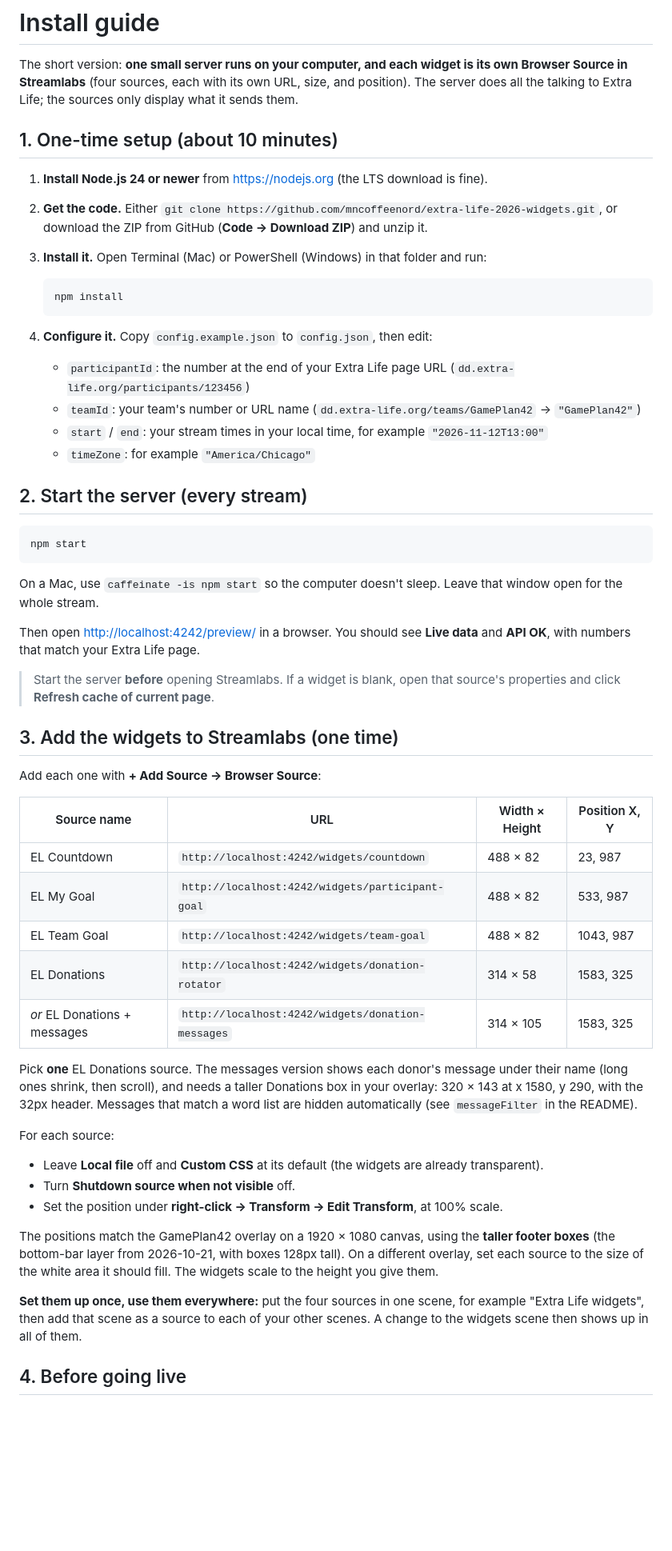
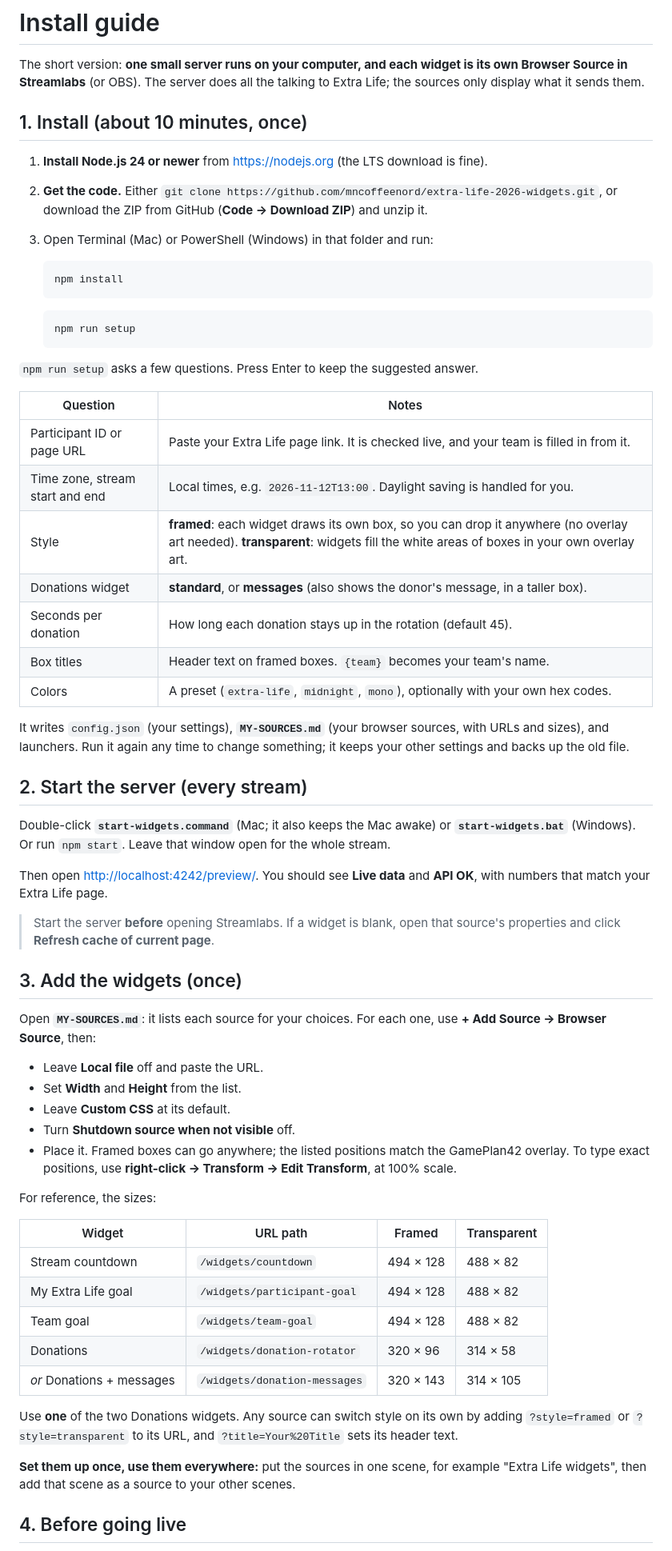
Before and after one commit to mncoffeenord/extra-life-2026-widgets, a Markdown page: INSTALL.md, the part around one of its changes. Shown at 80% size. Rendered like a GitHub page; blank space fills up the shorter version.

````diff
--- a/INSTALL.md
+++ b/INSTALL.md
@@ -1,68 +1,76 @@
 # Install guide
 
 The short version: **one small server runs on your computer, and each widget is its own Browser Source in Streamlabs**
-(four sources, each with its own URL, size, and position). The server does all the talking to Extra Life; the sources
-only display what it sends them.
+(or OBS). The server does all the talking to Extra Life; the sources only display what it sends them.
 
-## 1. One-time setup (about 10 minutes)
+## 1. Install (about 10 minutes, once)
 
 1. **Install Node.js 24 or newer** from <https://nodejs.org> (the LTS download is fine).
 2. **Get the code.** Either `git clone https://github.com/mncoffeenord/extra-life-2026-widgets.git`, or download the
    ZIP from GitHub (**Code → Download ZIP**) and unzip it.
-3. **Install it.** Open Terminal (Mac) or PowerShell (Windows) in that folder and run:
+3. Open Terminal (Mac) or PowerShell (Windows) in that folder and run:
 
    ```bash
    npm install
    ```
 
-4. **Configure it.** Copy `config.example.json` to `config.json`, then edit:
-   - `participantId`: the number at the end of your Extra Life page URL (`dd.extra-life.org/participants/123456`)
-   - `teamId`: your team's number or URL name (`dd.extra-life.org/teams/GamePlan42` → `"GamePlan42"`)
-   - `start` / `end`: your stream times in your local time, for example `"2026-11-12T13:00"`
-   - `timeZone`: for example `"America/Chicago"`
+   ```bash
+   npm run setup
+   ```
+
+`npm run setup` asks a few questions. Press Enter to keep the suggested answer.
+
+| Question | Notes |
+| --- | --- |
+| Participant ID or page URL | Paste your Extra Life page link. It is checked live, and your team is filled in from it. |
+| Time zone, stream start and end | Local times, e.g. `2026-11-12T13:00`. Daylight saving is handled for you. |
+| Style | **framed**: each widget draws its own box, so you can drop it anywhere (no overlay art needed). **transparent**: widgets fill the white areas of boxes in your own overlay art. |
+| Donations widget | **standard**, or **messages** (also shows the donor's message, in a taller box). |
+| Seconds per donation | How long each donation stays up in the rotation (default 45). |
+| Box titles | Header text on framed boxes. `{team}` becomes your team's name. |
+| Colors | A preset (`extra-life`, `midnight`, `mono`), optionally with your own hex codes. |
+
+It writes `config.json` (your settings), **`MY-SOURCES.md`** (your browser sources, with URLs and sizes), and
+launchers. Run it again any time to change something; it keeps your other settings and backs up the old file.
 
 ## 2. Start the server (every stream)
 
-```bash
-npm start
-```
+Double-click **`start-widgets.command`** (Mac; it also keeps the Mac awake) or **`start-widgets.bat`** (Windows).
+Or run `npm start`. Leave that window open for the whole stream.
 
-On a Mac, use `caffeinate -is npm start` so the computer doesn't sleep. Leave that window open for the whole stream.
-
-Then open <http://localhost:4242/preview/> in a browser. You should see **Live data** and **API OK**, with numbers
-that match your Extra Life page.
+Then open <http://localhost:4242/preview/>. You should see **Live data** and **API OK**, with numbers that match your
+Extra Life page.
 
 > Start the server **before** opening Streamlabs. If a widget is blank, open that source's properties and click
 > **Refresh cache of current page**.
 
-## 3. Add the widgets to Streamlabs (one time)
+## 3. Add the widgets (once)
 
-Add each one with **+ Add Source → Browser Source**:
+Open **`MY-SOURCES.md`**: it lists each source for your choices. For each one, use **+ Add Source → Browser
+Source**, then:
 
-| Source name | URL | Width × Height | Position X, Y |
+- Leave **Local file** off and paste the URL.
+- Set **Width** and **Height** from the list.
+- Leave **Custom CSS** at its default.
+- Turn **Shutdown source when not visible** off.
+- Place it. Framed boxes can go anywhere; the listed positions match the GamePlan42 overlay. To type exact
+  positions, use **right-click → Transform → Edit Transform**, at 100% scale.
+
+For reference, the sizes:
+
+| Widget | URL path | Framed | Transparent |
 | --- | --- | --- | --- |
-| EL Countdown | `http://localhost:4242/widgets/countdown` | 488 × 82 | 23, 987 |
-| EL My Goal | `http://localhost:4242/widgets/participant-goal` | 488 × 82 | 533, 987 |
-| EL Team Goal | `http://localhost:4242/widgets/team-goal` | 488 × 82 | 1043, 987 |
-| EL Donations | `http://localhost:4242/widgets/donation-rotator` | 314 × 58 | 1583, 325 |
-| *or* EL Donations + messages | `http://localhost:4242/widgets/donation-messages` | 314 × 105 | 1583, 325 |
+| Stream countdown | `/widgets/countdown` | 494 × 128 | 488 × 82 |
+| My Extra Life goal | `/widgets/participant-goal` | 494 × 128 | 488 × 82 |
+| Team goal | `/widgets/team-goal` | 494 × 128 | 488 × 82 |
+| Donations | `/widgets/donation-rotator` | 320 × 96 | 314 × 58 |
+| *or* Donations + messages | `/widgets/donation-messages` | 320 × 143 | 314 × 105 |
 
-Pick **one** EL Donations source. The messages version shows each donor's message under their name (long ones shrink, then scroll), and needs a
-taller Donations box in your overlay: 320 × 143 at x 1580, y 290, with the 32px header. Messages that match a word
-list are hidden automatically (see `messageFilter` in the README).
+Use **one** of the two Donations widgets. Any source can switch style on its own by adding `?style=framed` or
+`?style=transparent` to its URL, and `?title=Your%20Title` sets its header text.
 
-For each source:
-
-- Leave **Local file** off and **Custom CSS** at its default (the widgets are already transparent).
-- Turn **Shutdown source when not visible** off.
-- Set the position under **right-click → Transform → Edit Transform**, at 100% scale.
-
-The positions match the GamePlan42 overlay on a 1920 × 1080 canvas, using the **taller footer boxes** (the bottom-bar
-layer from 2026-10-21, with boxes 128px tall). On a different overlay, set each source to the size of the white area
-it should fill. The widgets scale to the height you give them.
-
-**Set them up once, use them everywhere:** put the four sources in one scene, for example "Extra Life widgets", then
-add that scene as a source to each of your other scenes. A change to the widgets scene then shows up in all of them.
+**Set them up once, use them everywhere:** put the sources in one scene, for example "Extra Life widgets", then add
+that scene as a source to your other scenes.
 
 ## 4. Before going live
 
````
Also changed, not shown: other parts of INSTALL.md (+21 -2 lines), CLAUDE.md (+19 -2 lines), README.md (+13 -2 lines).
